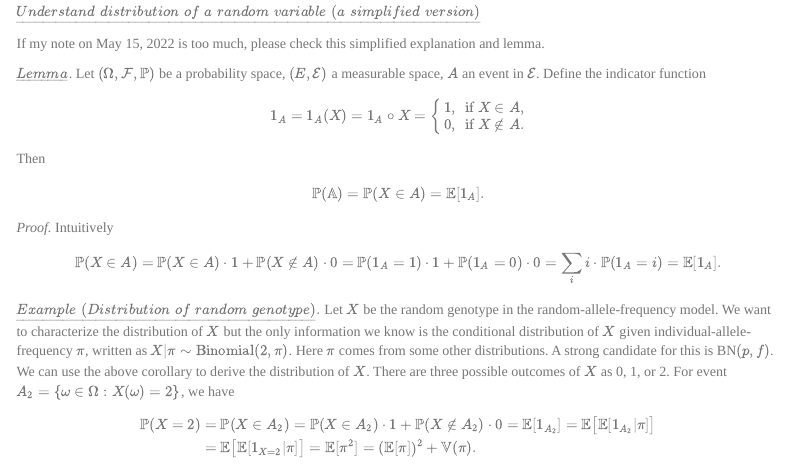
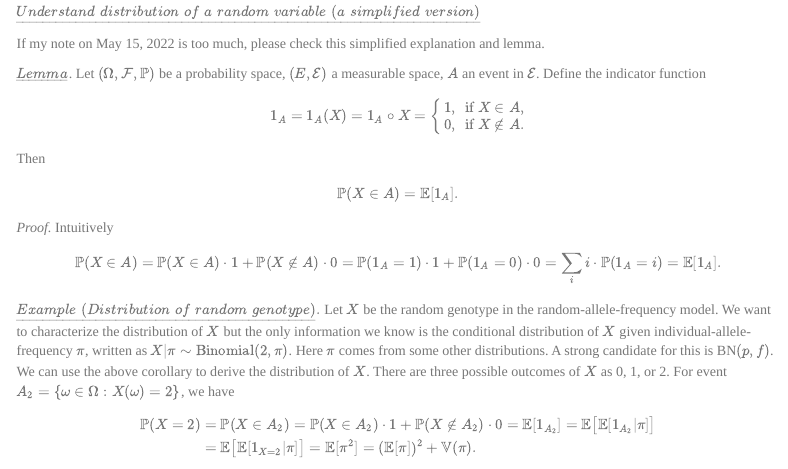
Before and after one commit to YushiFT/yushift.github.io, an R Markdown document (en/teaching/teaching_summary.Rmd): the page in a window 1100 px wide, from 510 px down. The pictures show the output file en/teaching/teaching_summary.html that the author committed with the source, opened offline; menus at the side of the page are left out.

Commit message:
teaching summary update

```diff
--- a/en/teaching/teaching_summary.Rmd
+++ b/en/teaching/teaching_summary.Rmd
@@ -45,7 +45,7 @@ $\underline{Understand\,\,distribution\,\,of\,\,a\,\,random\,\,variable\,\,(a\,\
 If my note on May 15, 2022 is too much, please check this simplified explanation and lemma.
 
 $\underline{Lemma}$. Let $(\Omega,\mathcal{F},\mathbb{P})$ be a probability space, $(E,\mathcal{E})$ a measurable space, $A$ an event in $\mathcal{E}$. Define the indicator function \begin{equation}\mathbb{1}_{A}=\mathbb{1}_{A}(X) = \mathbb{1}_{A}\circ X = \begin{cases} 1, \,\,\,\text{if } X\in A,\\0, \,\,\,\text{if } X\notin A. \end{cases} \end{equation} Then \begin{equation}
-\mathbb{P(A)}=\mathbb{P}(X\in A)=\mathbb{E}[\mathbb{1}_{A}].
+\mathbb{P}(X\in A)=\mathbb{E}[\mathbb{1}_{A}].
 \end{equation}
 
 *Proof.* Intuitively \begin{equation}
```
Also changed, not shown: en/teaching/teaching_summary.html.
